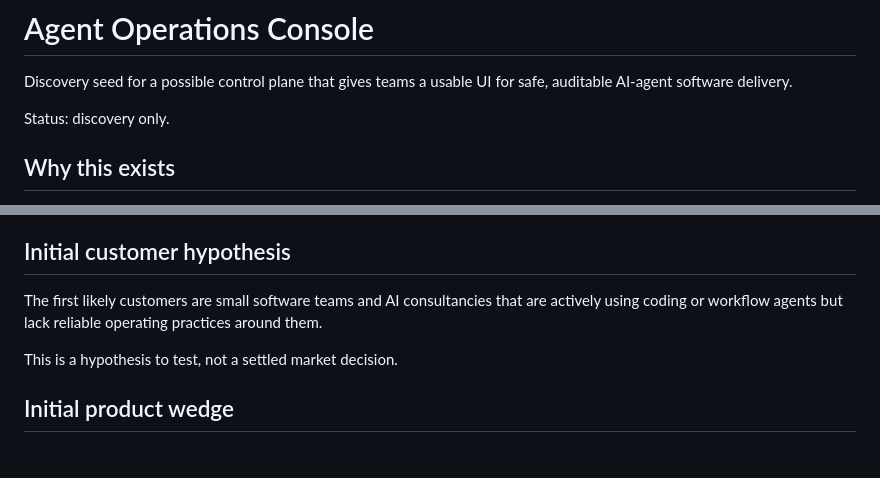
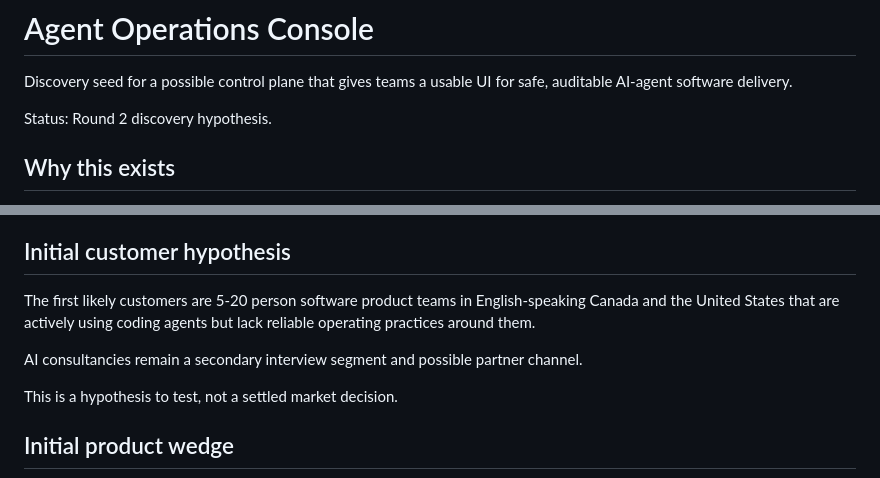
Before and after one commit to Freddy-S3/agent-operations-console, a Markdown page: README.md, 2 parts joined by grey strips. Drawn GitHub-style; blank space fills up the shorter version.

Commit message:
Record Round 2 discovery hypothesis

```diff
--- a/README.md
+++ b/README.md
@@ -2,7 +2,7 @@
 
 Discovery seed for a possible control plane that gives teams a usable UI for safe, auditable AI-agent software delivery.
 
-Status: discovery only.
+Status: Round 2 discovery hypothesis.
 
 ## Why this exists
 
@@ -22,7 +22,9 @@ Swarm behavior is an implementation technique; the customer value is lower rewor
 
 ## Initial customer hypothesis
 
-The first likely customers are small software teams and AI consultancies that are actively using coding or workflow agents but lack reliable operating practices around them.
+The first likely customers are 5-20 person software product teams in English-speaking Canada and the United States that are actively using coding agents but lack reliable operating practices around them.
+
+AI consultancies remain a secondary interview segment and possible partner channel.
 
 This is a hypothesis to test, not a settled market decision.
 
```
Also changed, not shown: docs/INTERVIEW.md (+17 -5 lines).
